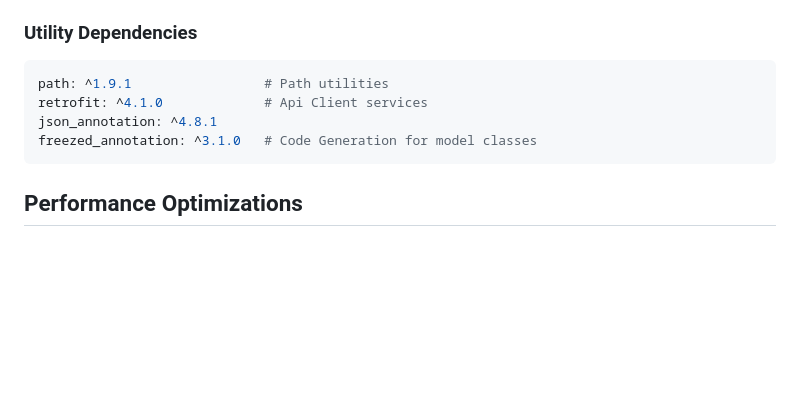
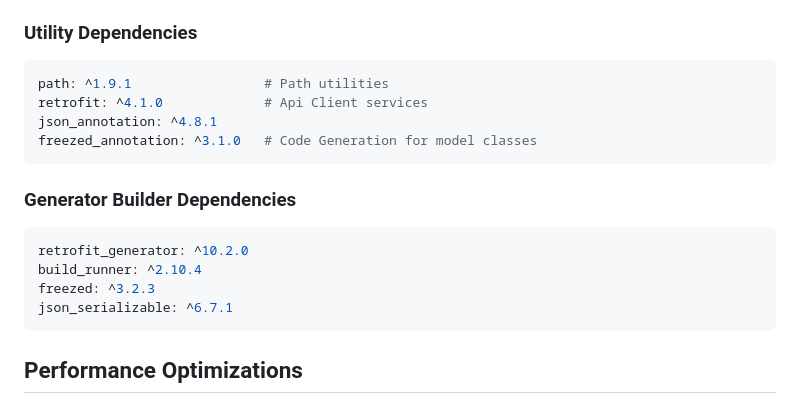
Before and after one commit to rieadaits/sokrio_flutter_task, a Markdown page: README.md, the part around the change. GitHub-like rendering; blank space fills up the shorter version.

Commit message:
docs: add generator builder dependencies to README

````diff
--- a/README.md
+++ b/README.md
@@ -184,6 +184,14 @@ json_annotation: ^4.8.1
 freezed_annotation: ^3.1.0   # Code Generation for model classes
 ```
 
+### Generator Builder Dependencies
+```yaml
+retrofit_generator: ^10.2.0
+build_runner: ^2.10.4
+freezed: ^3.2.3
+json_serializable: ^6.7.1
+```
+
 ## Performance Optimizations
 
 ### Network
````
